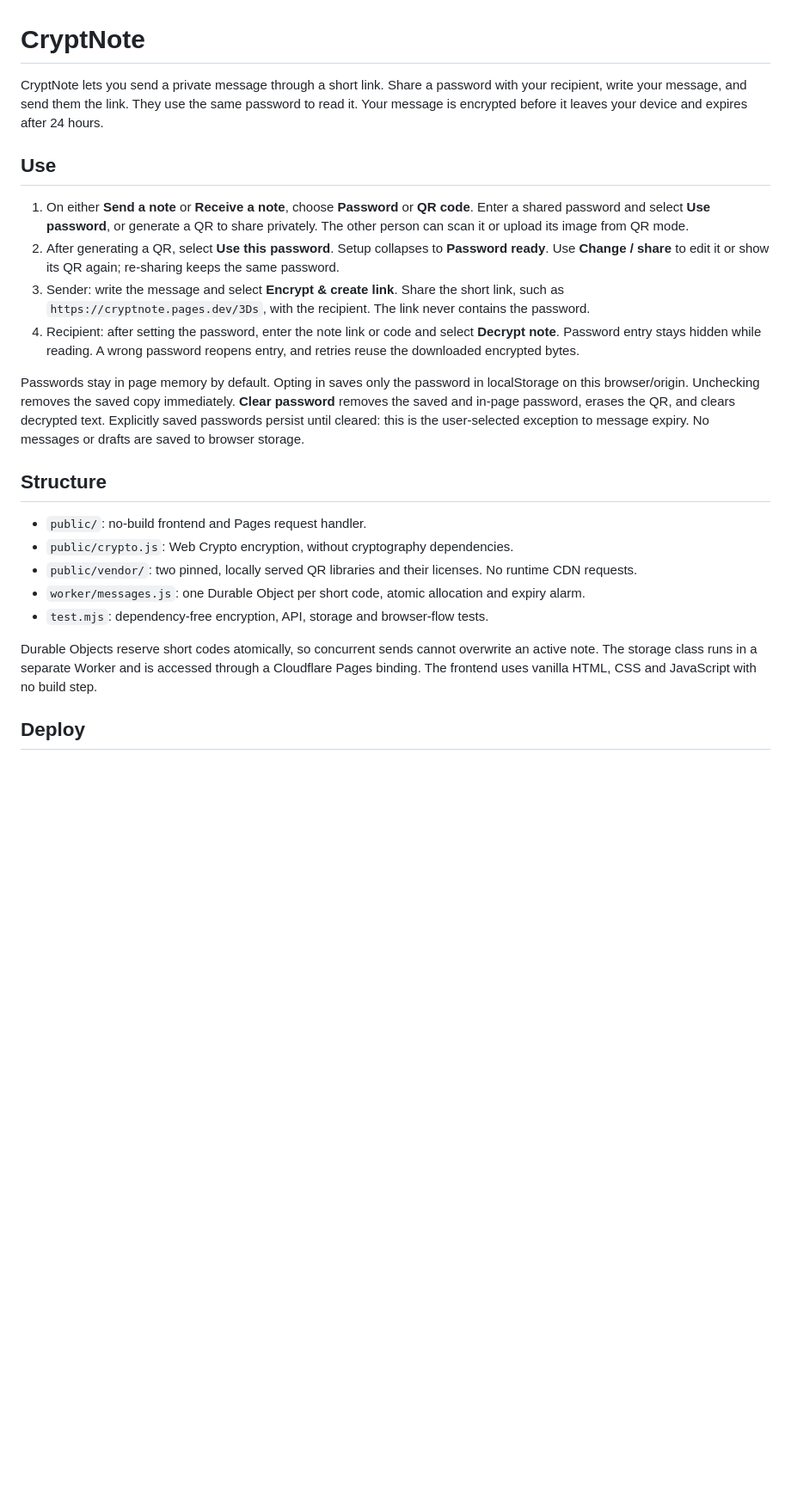
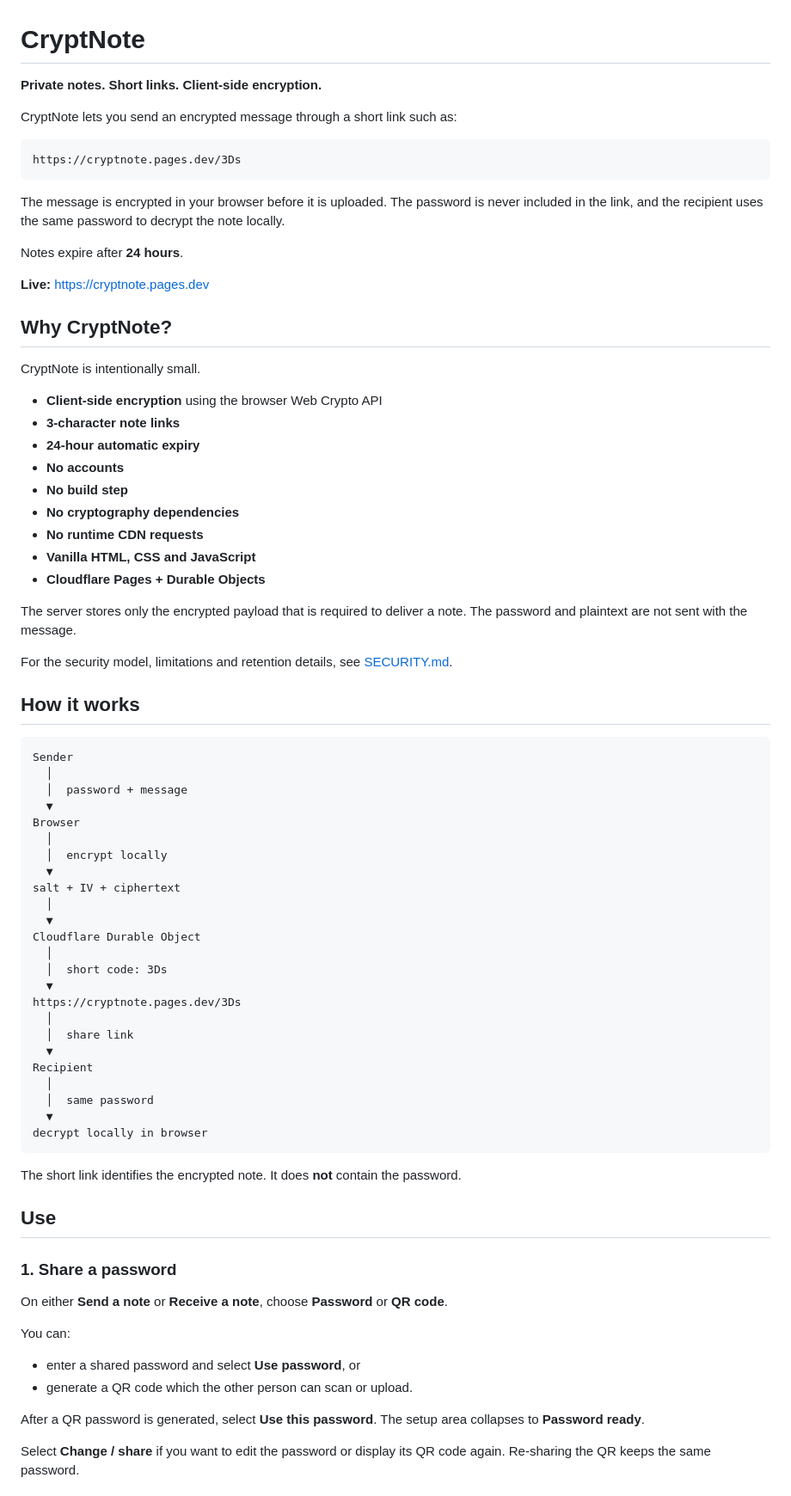
Before and after one commit to ikwbb/CryptNote, a Markdown page: README.md, the part around one of its changes. Shown at 86% size. Drawn GitHub-style; blank space fills up the shorter version.

Commit message:
Enhanced README

````diff
--- a/README.md
+++ b/README.md
@@ -1,25 +1,80 @@
 # CryptNote
 
-CryptNote lets you send a private message through a short link. Share a password with your recipient, write your message, and send them the link. They use the same password to read it. Your message is encrypted before it leaves your device and expires after 24 hours.
+**Private notes. Short links. Client-side encryption.**
+
+CryptNote lets you send an encrypted message through a short link such as:
+
+```text
+https://cryptnote.pages.dev/3Ds
+```
+
+The message is encrypted in your browser before it is uploaded. The password is never included in the link, and the recipient uses the same password to decrypt the note locally.
+
+Notes expire after **24 hours**.
+
+**Live:** https://cryptnote.pages.dev
+
+## Why CryptNote?
+
+CryptNote is intentionally small.
+
+* **Client-side encryption** using the browser Web Crypto API
+* **3-character note links**
+* **24-hour automatic expiry**
+* **No accounts**
+* **No build step**
+* **No cryptography dependencies**
+* **No runtime CDN requests**
+* **Vanilla HTML, CSS and JavaScript**
+* **Cloudflare Pages + Durable Objects**
+
+The server stores only the encrypted payload that is required to deliver a note. The password and plaintext are not sent with the message.
+
+For the security model, limitations and retention details, see [SECURITY.md](SECURITY.md).
+
+## How it works
+
+```text
+Sender
+  │
+  │  password + message
+  ▼
+Browser
+  │
+  │  encrypt locally
+  ▼
+salt + IV + ciphertext
+  │
+  ▼
+Cloudflare Durable Object
+  │
+  │  short code: 3Ds
+  ▼
+https://cryptnote.pages.dev/3Ds
+  │
+  │  share link
+  ▼
+Recipient
+  │
+  │  same password
+  ▼
+decrypt locally in browser
+```
+
+The short link identifies the encrypted note. It does **not** contain the password.
 
 ## Use
 
-1. On either **Send a note** or **Receive a note**, choose **Password** or **QR code**. Enter a shared password and select **Use password**, or generate a QR to share privately. The other person can scan it or upload its image from QR mode.
-2. After generating a QR, select **Use this password**. Setup collapses to **Password ready**. Use **Change / share** to edit it or show its QR again; re-sharing keeps the same password.
-3. Sender: write the message and select **Encrypt & create link**. Share the short link, such as `https://cryptnote.pages.dev/3Ds`, with the recipient. The link never contains the password.
-4. Recipient: after setting the password, enter the note link or code and select **Decrypt note**. Password entry stays hidden while reading. A wrong password reopens entry, and retries reuse the downloaded encrypted bytes.
+### 1. Share a password
 
-Passwords stay in page memory by default. Opting in saves only the password in localStorage on this browser/origin. Unchecking removes the saved copy immediately. **Clear password** removes the saved and in-page password, erases the QR, and clears decrypted text. Explicitly saved passwords persist until cleared: this is the user-selected exception to message expiry. No messages or drafts are saved to browser storage.
+On either **Send a note** or **Receive a note**, choose **Password** or **QR code**.
 
-## Structure
+You can:
 
-- `public/`: no-build frontend and Pages request handler.
-- `public/crypto.js`: Web Crypto encryption, without cryptography dependencies.
-- `public/vendor/`: two pinned, locally served QR libraries and their licenses. No runtime CDN requests.
-- `worker/messages.js`: one Durable Object per short code, atomic allocation and expiry alarm.
-- `test.mjs`: dependency-free encryption, API, storage and browser-flow tests.
+* enter a shared password and select **Use password**, or
+* generate a QR code which the other person can scan or upload.
 
-Durable Objects reserve short codes atomically, so concurrent sends cannot overwrite an active note. The storage class runs in a separate Worker and is accessed through a Cloudflare Pages binding. The frontend uses vanilla HTML, CSS and JavaScript with no build step.
+After a QR password is generated, select **Use this password**. The setup area collapses to **Password ready**.
 
-## Deploy
+Select **Change / share** if you want to edit the password or display its QR code again. Re-sharing the QR keeps the same password.
 
````
Also changed, not shown: other parts of README.md (+187 -16 lines).
